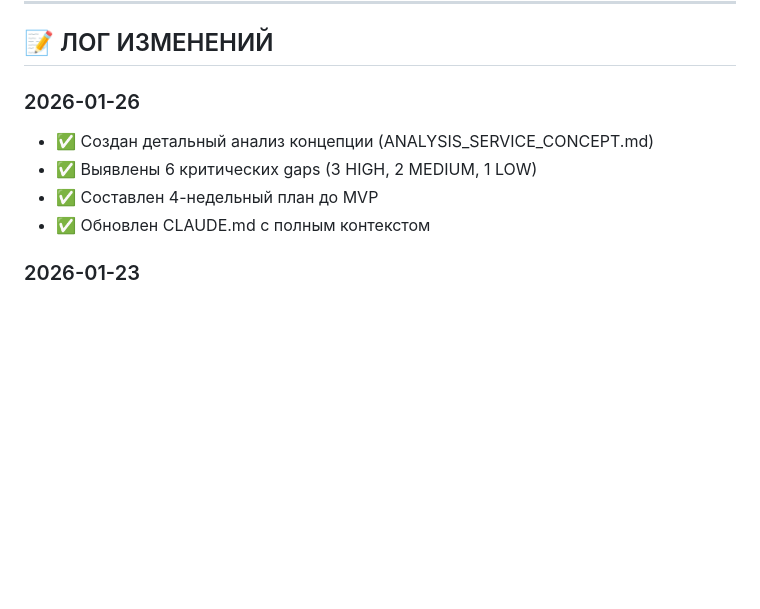
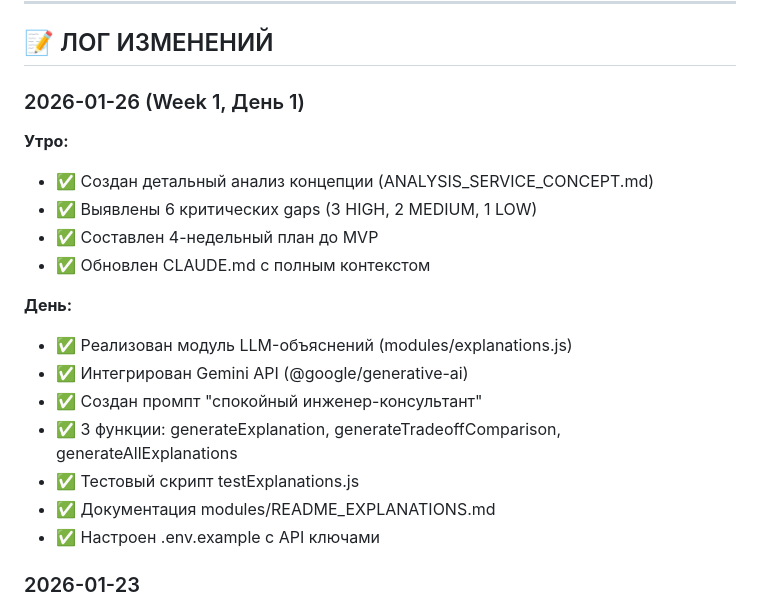
Before and after one commit to alpro1000/OPTIMARKET, a Markdown page: CLAUDE.md, the part around one of its changes. Rendered like a GitHub page; blank space fills up the shorter version.

```diff
--- a/CLAUDE.md
+++ b/CLAUDE.md
@@ -351,11 +352,21 @@ OPTIMARKET — не магазин, а **AI-куратор выбора**:
 
 ## 📝 ЛОГ ИЗМЕНЕНИЙ
 
-### 2026-01-26
+### 2026-01-26 (Week 1, День 1)
+**Утро:**
 - ✅ Создан детальный анализ концепции (ANALYSIS_SERVICE_CONCEPT.md)
 - ✅ Выявлены 6 критических gaps (3 HIGH, 2 MEDIUM, 1 LOW)
 - ✅ Составлен 4-недельный план до MVP
 - ✅ Обновлен CLAUDE.md с полным контекстом
+
+**День:**
+- ✅ Реализован модуль LLM-объяснений (modules/explanations.js)
+- ✅ Интегрирован Gemini API (@google/generative-ai)
+- ✅ Создан промпт "спокойный инженер-консультант"
+- ✅ 3 функции: generateExplanation, generateTradeoffComparison, generateAllExplanations
+- ✅ Тестовый скрипт testExplanations.js
+- ✅ Документация modules/README_EXPLANATIONS.md
+- ✅ Настроен .env.example с API ключами
 
 ### 2026-01-23
 - ✅ Интегрирован Perplexity API
```
Also changed, not shown: other parts of CLAUDE.md (+34 -26 lines).
